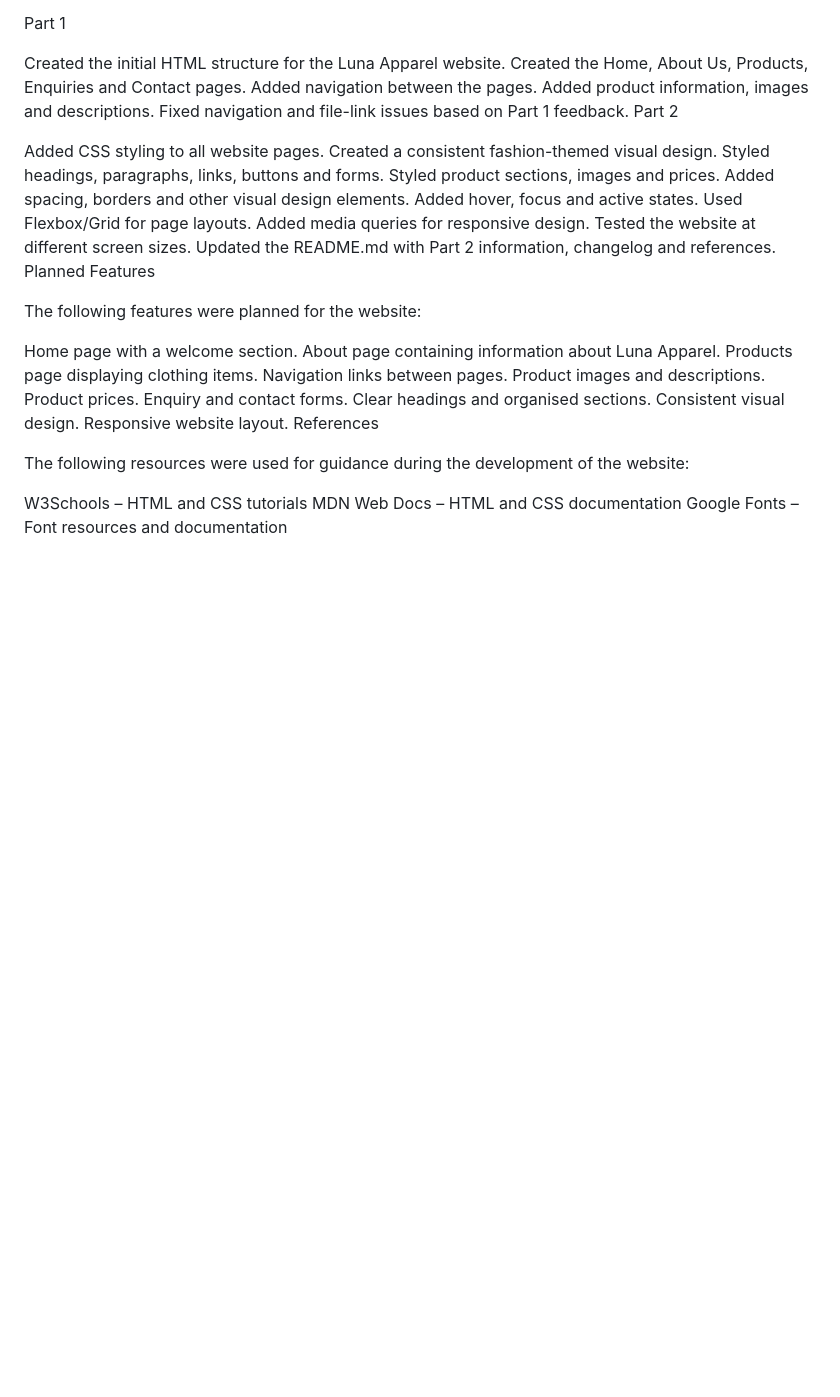
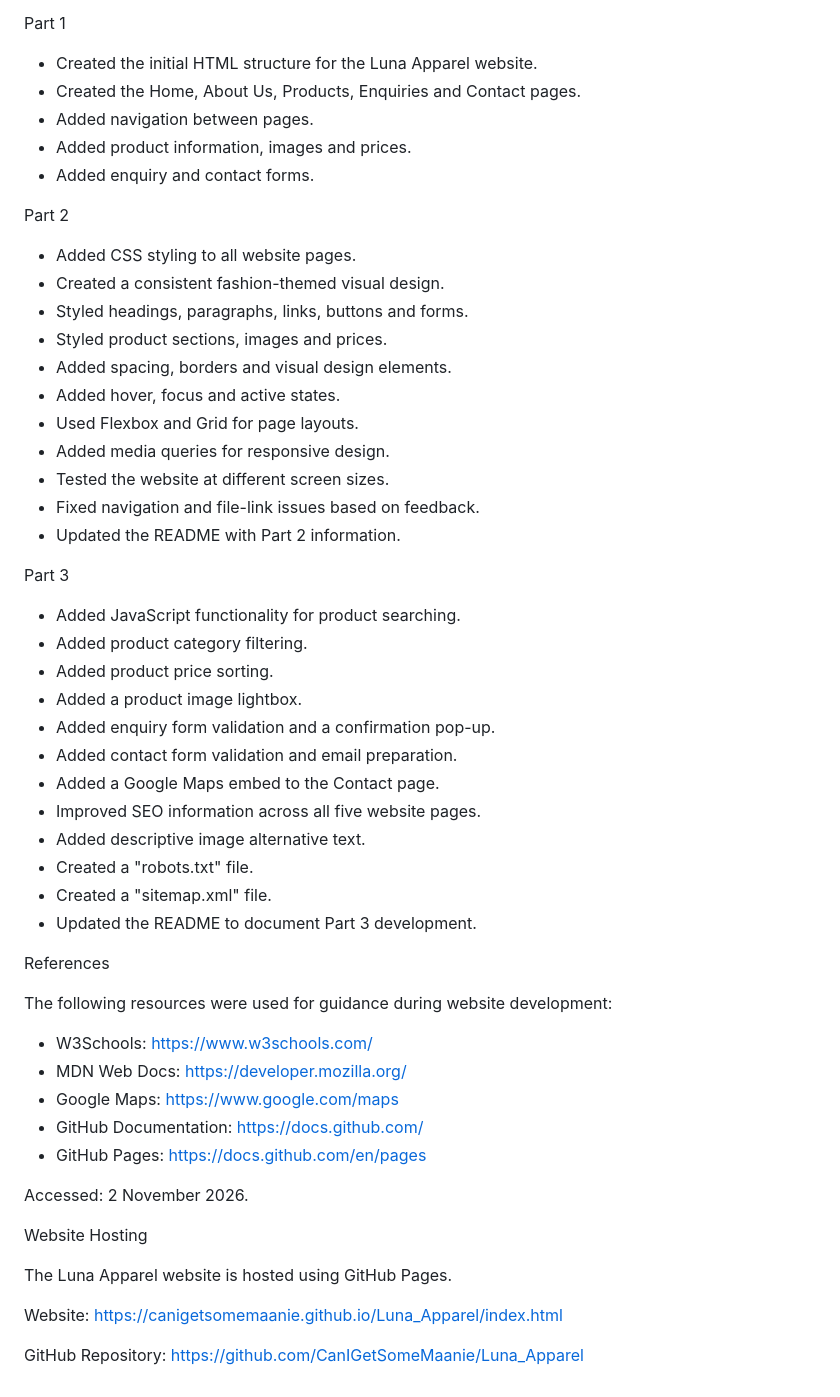
Before and after one commit to CanIGetSomeMaanie/Luna_Apparel, a Markdown page: README.md, the part around one of its changes. Rendered like a GitHub page; blank space fills up the shorter version.

```diff
--- a/README.md
+++ b/README.md
@@ -94,41 +154,57 @@ Changelog
 
 Part 1
 
-Created the initial HTML structure for the Luna Apparel website.
-Created the Home, About Us, Products, Enquiries and Contact pages.
-Added navigation between the pages.
-Added product information, images and descriptions.
-Fixed navigation and file-link issues based on Part 1 feedback.
+- Created the initial HTML structure for the Luna Apparel website.
+- Created the Home, About Us, Products, Enquiries and Contact pages.
+- Added navigation between pages.
+- Added product information, images and prices.
+- Added enquiry and contact forms.
+
 Part 2
 
-Added CSS styling to all website pages.
-Created a consistent fashion-themed visual design.
-Styled headings, paragraphs, links, buttons and forms.
-Styled product sections, images and prices.
-Added spacing, borders and other visual design elements.
-Added hover, focus and active states.
-Used Flexbox/Grid for page layouts.
-Added media queries for responsive design.
-Tested the website at different screen sizes.
-Updated the README.md with Part 2 information, changelog and references.
-Planned Features
+- Added CSS styling to all website pages.
+- Created a consistent fashion-themed visual design.
+- Styled headings, paragraphs, links, buttons and forms.
+- Styled product sections, images and prices.
+- Added spacing, borders and visual design elements.
+- Added hover, focus and active states.
+- Used Flexbox and Grid for page layouts.
+- Added media queries for responsive design.
+- Tested the website at different screen sizes.
+- Fixed navigation and file-link issues based on feedback.
+- Updated the README with Part 2 information.
 
-The following features were planned for the website:
+Part 3
 
-Home page with a welcome section.
-About page containing information about Luna Apparel.
-Products page displaying clothing items.
-Navigation links between pages.
-Product images and descriptions.
-Product prices.
-Enquiry and contact forms.
-Clear headings and organised sections.
-Consistent visual design.
-Responsive website layout.
+- Added JavaScript functionality for product searching.
+- Added product category filtering.
+- Added product price sorting.
+- Added a product image lightbox.
+- Added enquiry form validation and a confirmation pop-up.
+- Added contact form validation and email preparation.
+- Added a Google Maps embed to the Contact page.
+- Improved SEO information across all five website pages.
+- Added descriptive image alternative text.
+- Created a "robots.txt" file.
+- Created a "sitemap.xml" file.
+- Updated the README to document Part 3 development.
+
 References
 
-The following resources were used for guidance during the development of the website:
+The following resources were used for guidance during website development:
 
-W3Schools – HTML and CSS tutorials
-MDN Web Docs – HTML and CSS documentation
-Google Fonts – Font resources and documentation
+- W3Schools: https://www.w3schools.com/
+- MDN Web Docs: https://developer.mozilla.org/
+- Google Maps: https://www.google.com/maps
+- GitHub Documentation: https://docs.github.com/
+- GitHub Pages: https://docs.github.com/en/pages
+
+Accessed: 2 November 2026.
+
+Website Hosting
+
+The Luna Apparel website is hosted using GitHub Pages.
+
+Website: https://canigetsomemaanie.github.io/Luna_Apparel/index.html
+
+GitHub Repository: https://github.com/CanIGetSomeMaanie/Luna_Apparel
```
Also changed, not shown: other parts of README.md (+116 -56 lines).
